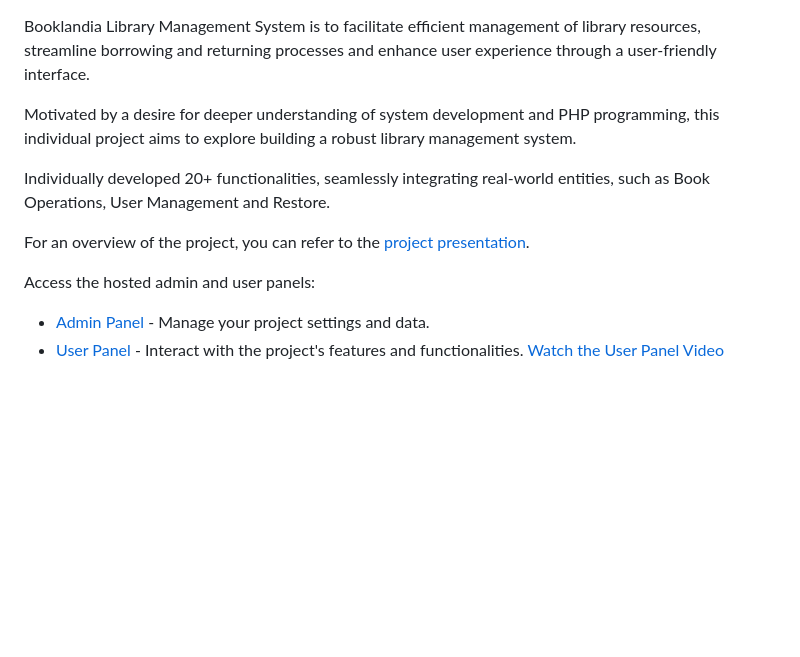
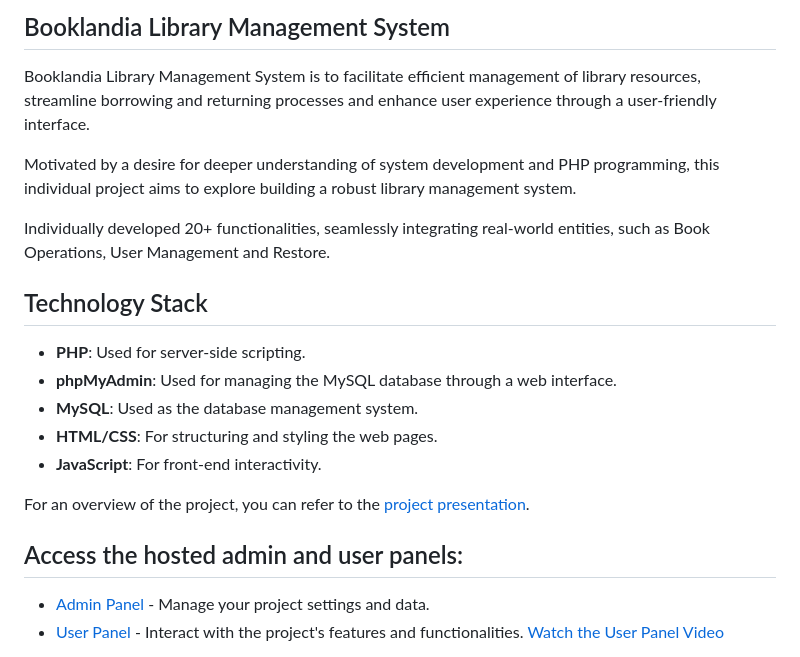
Before and after one commit to Susmitha-IT/LibraryManagementSystem, a Markdown page: README.md, the part around the change. Rendered like a GitHub page; blank space fills up the shorter version.

```diff
--- a/README.md
+++ b/README.md
@@ -1,12 +1,19 @@
+## Booklandia Library Management System
 Booklandia Library Management System is to facilitate efficient management of library resources, streamline borrowing and returning processes and enhance user experience through a user-friendly interface.
 
 Motivated by a desire for deeper understanding of system development and PHP programming, this individual project aims to explore building a robust library management system.
 
 Individually developed 20+ functionalities, seamlessly integrating real-world entities, such as Book Operations, User Management and Restore.
+## Technology Stack
+- **PHP**: Used for server-side scripting.
+- **phpMyAdmin**: Used for managing the MySQL database through a web interface.
+- **MySQL**: Used as the database management system.
+- **HTML/CSS**: For structuring and styling the web pages.
+- **JavaScript**: For front-end interactivity.
 
 For an overview of the project, you can refer to the [project presentation](https://drive.google.com/file/d/1QGtIdm0NrC-F_rwRoN8XWCYIJG__8H8x/view).
 
-Access the hosted admin and user panels:
+## Access the hosted admin and user panels:
 
 - [Admin Panel](http://booklandialibrary.infinityfreeapp.com/LBMS_AdminPanel/) - Manage your project settings and data.
 - [User Panel](http://booklandialibrary.infinityfreeapp.com/LBMS_UserPanel/) - Interact with the project's features and functionalities. [Watch the User Panel Video](https://drive.google.com/file/d/1z63Bc7HP9A_RvXpMgkZwPtGniikiNNrq/view?usp=drive_link)
```
